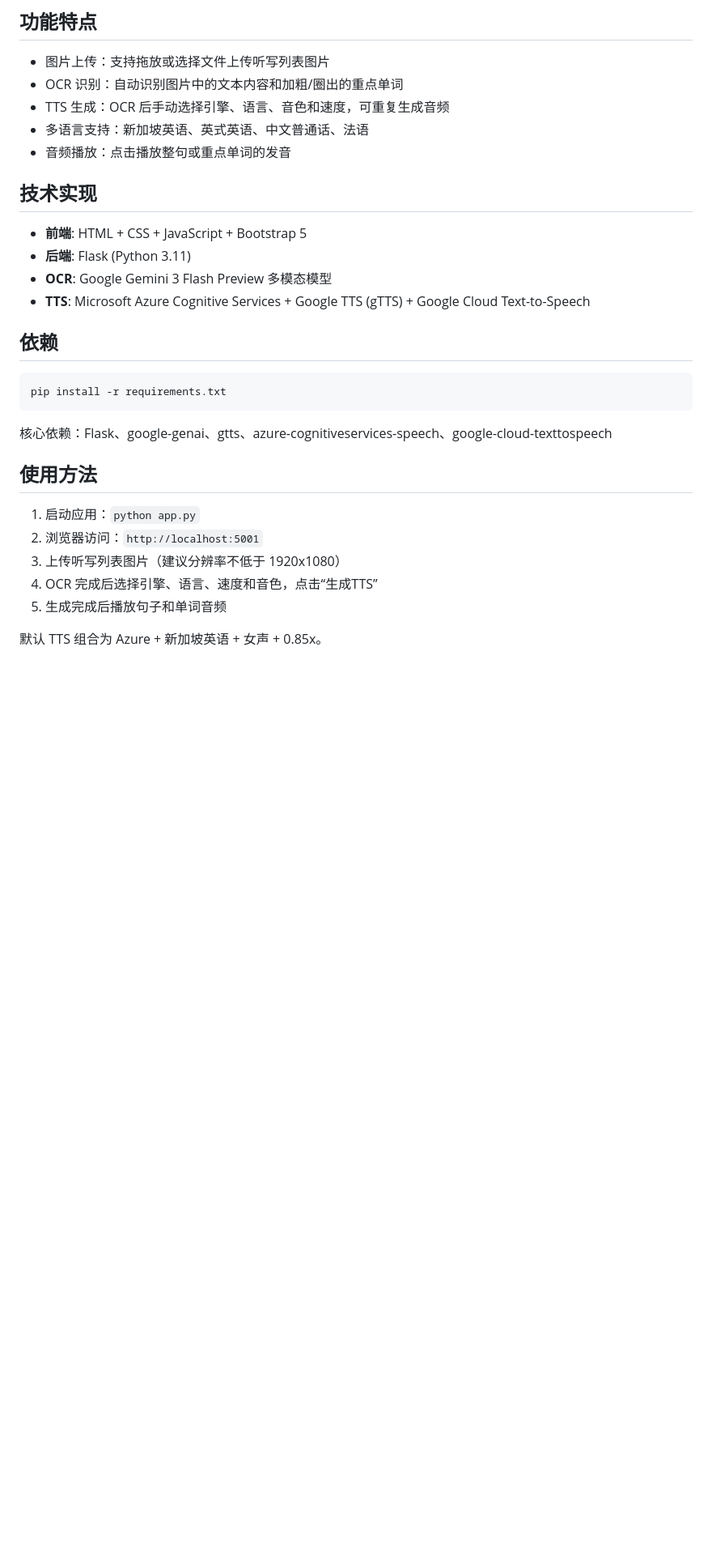
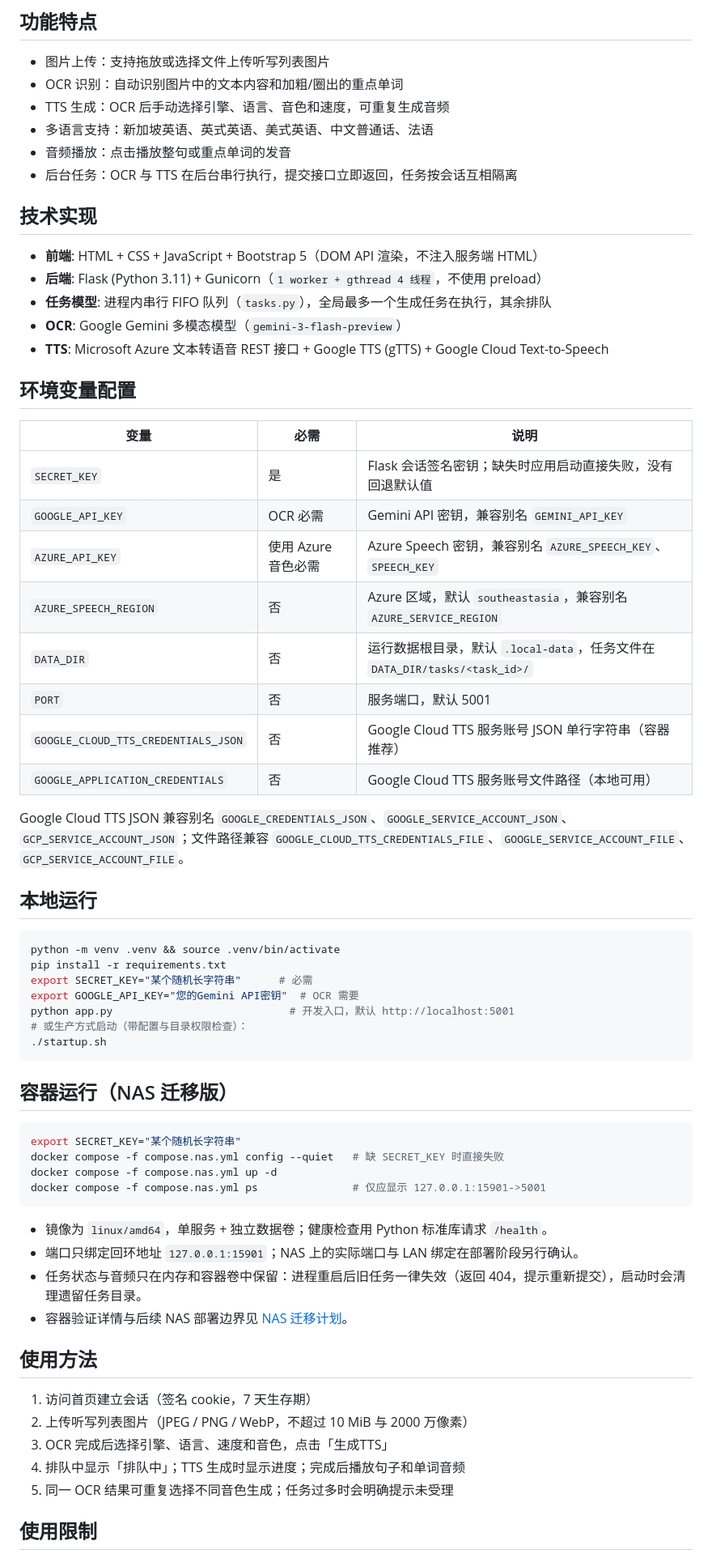
Before and after one commit to conanwhf/EnDictation, a Markdown page: README.md, the part around one of its changes. Shown at 81% size. GitHub-like rendering; blank space fills up the shorter version.

````diff
--- a/README.md
+++ b/README.md
@@ -7,31 +7,66 @@
 - 图片上传：支持拖放或选择文件上传听写列表图片
 - OCR 识别：自动识别图片中的文本内容和加粗/圈出的重点单词
 - TTS 生成：OCR 后手动选择引擎、语言、音色和速度，可重复生成音频
-- 多语言支持：新加坡英语、英式英语、中文普通话、法语
+- 多语言支持：新加坡英语、英式英语、美式英语、中文普通话、法语
 - 音频播放：点击播放整句或重点单词的发音
+- 后台任务：OCR 与 TTS 在后台串行执行，提交接口立即返回，任务按会话互相隔离
 
 ## 技术实现
 
-- **前端**: HTML + CSS + JavaScript + Bootstrap 5
-- **后端**: Flask (Python 3.11)
-- **OCR**: Google Gemini 3 Flash Preview 多模态模型
-- **TTS**: Microsoft Azure Cognitive Services + Google TTS (gTTS) + Google Cloud Text-to-Speech
+- **前端**: HTML + CSS + JavaScript + Bootstrap 5（DOM API 渲染，不注入服务端 HTML）
+- **后端**: Flask (Python 3.11) + Gunicorn（`1 worker + gthread 4 线程`，不使用 preload）
+- **任务模型**: 进程内串行 FIFO 队列（`tasks.py`），全局最多一个生成任务在执行，其余排队
+- **OCR**: Google Gemini 多模态模型（`gemini-3-flash-preview`）
+- **TTS**: Microsoft Azure 文本转语音 REST 接口 + Google TTS (gTTS) + Google Cloud Text-to-Speech
 
-## 依赖
+## 环境变量配置
+
+| 变量 | 必需 | 说明 |
+|------|------|------|
+| `SECRET_KEY` | 是 | Flask 会话签名密钥；缺失时应用启动直接失败，没有回退默认值 |
+| `GOOGLE_API_KEY` | OCR 必需 | Gemini API 密钥，兼容别名 `GEMINI_API_KEY` |
+| `AZURE_API_KEY` | 使用 Azure 音色必需 | Azure Speech 密钥，兼容别名 `AZURE_SPEECH_KEY`、`SPEECH_KEY` |
+| `AZURE_SPEECH_REGION` | 否 | Azure 区域，默认 `southeastasia`，兼容别名 `AZURE_SERVICE_REGION` |
+| `DATA_DIR` | 否 | 运行数据根目录，默认 `.local-data`，任务文件在 `DATA_DIR/tasks/<task_id>/` |
+| `PORT` | 否 | 服务端口，默认 5001 |
+| `GOOGLE_CLOUD_TTS_CREDENTIALS_JSON` | 否 | Google Cloud TTS 服务账号 JSON 单行字符串（容器推荐） |
+| `GOOGLE_APPLICATION_CREDENTIALS` | 否 | Google Cloud TTS 服务账号文件路径（本地可用） |
+
+Google Cloud TTS JSON 兼容别名 `GOOGLE_CREDENTIALS_JSON`、`GOOGLE_SERVICE_ACCOUNT_JSON`、`GCP_SERVICE_ACCOUNT_JSON`；文件路径兼容 `GOOGLE_CLOUD_TTS_CREDENTIALS_FILE`、`GOOGLE_SERVICE_ACCOUNT_FILE`、`GCP_SERVICE_ACCOUNT_FILE`。
+
+## 本地运行
 
 ```bash
+python -m venv .venv && source .venv/bin/activate
 pip install -r requirements.txt
+export SECRET_KEY="某个随机长字符串"      # 必需
+export GOOGLE_API_KEY="您的Gemini API密钥"  # OCR 需要
+python app.py                            # 开发入口，默认 http://localhost:5001
+# 或生产方式启动（带配置与目录权限检查）：
+./startup.sh
 ```
 
-核心依赖：Flask、google-genai、gtts、azure-cognitiveservices-speech、google-cloud-texttospeech
+## 容器运行（NAS 迁移版）
+
+```bash
+export SECRET_KEY="某个随机长字符串"
+docker compose -f compose.nas.yml config --quiet   # 缺 SECRET_KEY 时直接失败
+docker compose -f compose.nas.yml up -d
+docker compose -f compose.nas.yml ps               # 仅应显示 127.0.0.1:15901->5001
+```
+
+- 镜像为 `linux/amd64`，单服务 + 独立数据卷；健康检查用 Python 标准库请求 `/health`。
+- 端口只绑定回环地址 `127.0.0.1:15901`；NAS 上的实际端口与 LAN 绑定在部署阶段另行确认。
+- 任务状态与音频只在内存和容器卷中保留：进程重启后旧任务一律失效（返回 404，提示重新提交），启动时会清理遗留任务目录。
+- 容器验证详情与后续 NAS 部署边界见 [NAS 迁移计划](docs/NAS_MIGRATION.md)。
 
 ## 使用方法
 
-1. 启动应用：`python app.py`
-2. 浏览器访问：`http://localhost:5001`
-3. 上传听写列表图片（建议分辨率不低于 1920x1080）
-4. OCR 完成后选择引擎、语言、速度和音色，点击“生成TTS”
-5. 生成完成后播放句子和单词音频
+1. 访问首页建立会话（签名 cookie，7 天生存期）
+2. 上传听写列表图片（JPEG / PNG / WebP，不超过 10 MiB 与 2000 万像素）
+3. OCR 完成后选择引擎、语言、速度和音色，点击「生成TTS」
+4. 排队中显示「排队中」；TTS 生成时显示进度；完成后播放句子和单词音频
+5. 同一 OCR 结果可重复选择不同音色生成；任务过多时会明确提示未受理
 
-默认 TTS 组合为 Azure + 新加坡英语 + 女声 + 0.85x。
+## 使用限制
 
````
Also changed, not shown: other parts of README.md (+21 -40 lines), docs/ARCHITECTURE.md (+128 -222 lines), docs/NAS_MIGRATION.md (+4 -1 lines).
